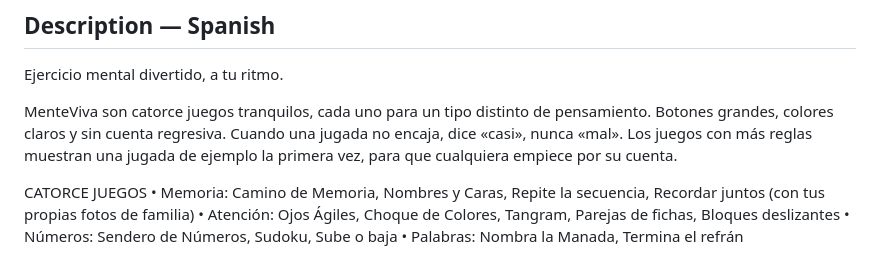
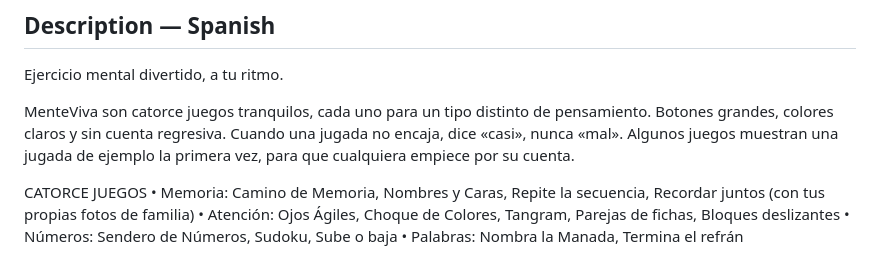
Before and after one commit to igmarin/MenteViva, a Markdown page: docs/store-listing.md, the part around the change. Rendered like a GitHub page.

```diff
--- a/docs/store-listing.md
+++ b/docs/store-listing.md
@@ -88,8 +88,8 @@ treat any condition. If you have a concern about memory, yours or a loved one's,
 Ejercicio mental divertido, a tu ritmo.
 
 MenteViva son catorce juegos tranquilos, cada uno para un tipo distinto de pensamiento. Botones grandes,
-colores claros y sin cuenta regresiva. Cuando una jugada no encaja, dice «casi», nunca «mal». Los
-juegos con más reglas muestran una jugada de ejemplo la primera vez, para que cualquiera empiece por
+colores claros y sin cuenta regresiva. Cuando una jugada no encaja, dice «casi», nunca «mal».
+Algunos juegos muestran una jugada de ejemplo la primera vez, para que cualquiera empiece por
 su cuenta.
 
 CATORCE JUEGOS
```
Also changed, not shown: README.md (+8 -6 lines).
